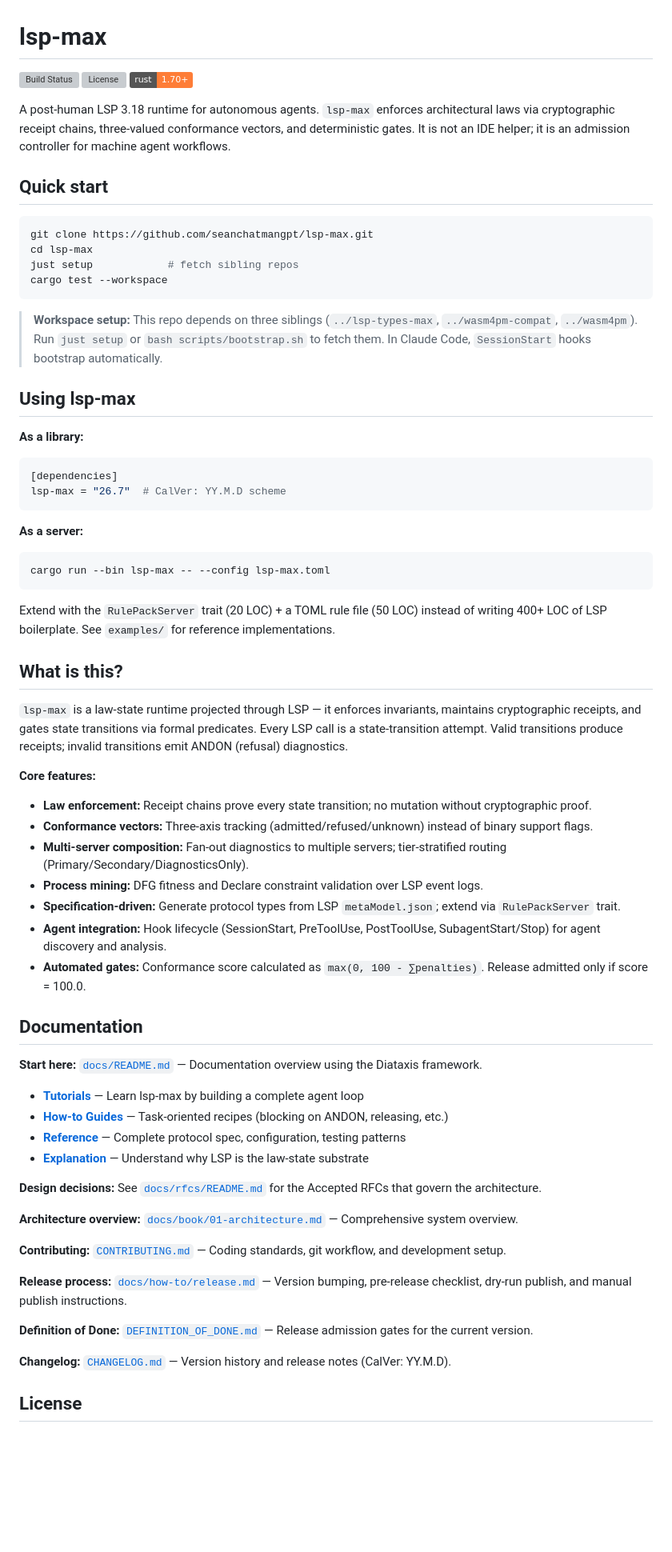
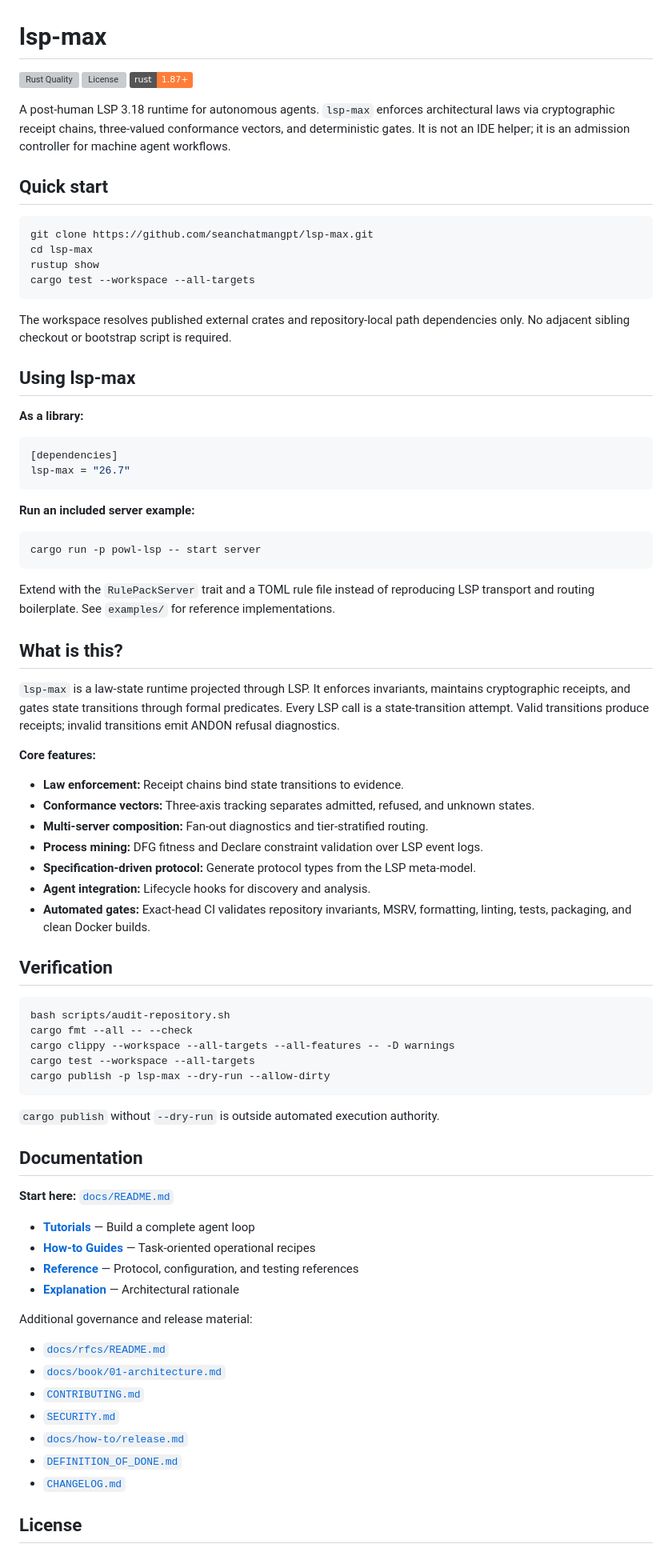
Before and after one commit to seanchatmangpt/lsp-max, a Markdown page: README.md, the part around one of its changes. Shown at 80% size. Rendered like a GitHub page; badges without logos; blank space fills up the shorter version; grey boxes are pictures that could not be loaded.

Commit message:
docs(readme): align setup, executable surface, and MSRV

````diff
--- a/README.md
+++ b/README.md
@@ -1,14 +1,14 @@
 # lsp-max
 
-[![Build Status][build-badge]][build-url]
+[![Rust Quality][build-badge]][build-url]
 [![License][license-badge]][license-url]
-[![Rust 1.70+][rust-badge]][rust-url]
+[![Rust 1.87+][rust-badge]][rust-url]
 
-[build-badge]: https://github.com/seanchatmangpt/lsp-max/workflows/rust/badge.svg
-[build-url]: https://github.com/seanchatmangpt/lsp-max/actions
+[build-badge]: https://github.com/seanchatmangpt/lsp-max/actions/workflows/rust-quality.yml/badge.svg
+[build-url]: https://github.com/seanchatmangpt/lsp-max/actions/workflows/rust-quality.yml
 [license-badge]: https://img.shields.io/badge/license-MIT%2FApache--2.0-blue
 [license-url]: #license
-[rust-badge]: https://img.shields.io/badge/rust-1.70%2B-orange
+[rust-badge]: https://img.shields.io/badge/rust-1.87%2B-orange
 [rust-url]: https://www.rust-lang.org
 
 A post-human LSP 3.18 runtime for autonomous agents. `lsp-max` enforces architectural laws via cryptographic receipt chains, three-valued conformance vectors, and deterministic gates. It is not an IDE helper; it is an admission controller for machine agent workflows.
@@ -18,11 +18,11 @@ A post-human LSP 3.18 runtime for autonomous agents. `lsp-max` enforces architec
 ```bash
 git clone https://github.com/seanchatmangpt/lsp-max.git
 cd lsp-max
-just setup            # fetch sibling repos
-cargo test --workspace
+rustup show
+cargo test --workspace --all-targets
 ```
 
-> **Workspace setup:** This repo depends on three siblings (`../lsp-types-max`, `../wasm4pm-compat`, `../wasm4pm`). Run `just setup` or `bash scripts/bootstrap.sh` to fetch them. In Claude Code, `SessionStart` hooks bootstrap automatically.
+The workspace resolves published external crates and repository-local path dependencies only. No adjacent sibling checkout or bootstrap script is required.
 
 ## Using lsp-max
 
@@ -30,51 +30,61 @@ cargo test --workspace
 
 ```toml
 [dependencies]
-lsp-max = "26.7"  # CalVer: YY.M.D scheme
+lsp-max = "26.7"
 ```
 
-**As a server:**
+**Run an included server example:**
 
 ```bash
-cargo run --bin lsp-max -- --config lsp-max.toml
+cargo run -p powl-lsp -- start server
 ```
 
-Extend with the `RulePackServer` trait (20 LOC) + a TOML rule file (50 LOC) instead of writing 400+ LOC of LSP boilerplate. See `examples/` for reference implementations.
+Extend with the `RulePackServer` trait and a TOML rule file instead of reproducing LSP transport and routing boilerplate. See `examples/` for reference implementations.
 
 ## What is this?
 
-`lsp-max` is a law-state runtime projected through LSP — it enforces invariants, maintains cryptographic receipts, and gates state transitions via formal predicates. Every LSP call is a state-transition attempt. Valid transitions produce receipts; invalid transitions emit ANDON (refusal) diagnostics.
+`lsp-max` is a law-state runtime projected through LSP. It enforces invariants, maintains cryptographic receipts, and gates state transitions through formal predicates. Every LSP call is a state-transition attempt. Valid transitions produce receipts; invalid transitions emit ANDON refusal diagnostics.
 
 **Core features:**
 
-- **Law enforcement:** Receipt chains prove every state transition; no mutation without cryptographic proof.
-- **Conformance vectors:** Three-axis tracking (admitted/refused/unknown) instead of binary support flags.
-- **Multi-server composition:** Fan-out diagnostics to multiple servers; tier-stratified routing (Primary/Secondary/DiagnosticsOnly).
+- **Law enforcement:** Receipt chains bind state transitions to evidence.
+- **Conformance vectors:** Three-axis tracking separates admitted, refused, and unknown states.
+- **Multi-server composition:** Fan-out diagnostics and tier-stratified routing.
 - **Process mining:** DFG fitness and Declare constraint validation over LSP event logs.
-- **Specification-driven:** Generate protocol types from LSP `metaModel.json`; extend via `RulePackServer` trait.
-- **Agent integration:** Hook lifecycle (SessionStart, PreToolUse, PostToolUse, SubagentStart/Stop) for agent discovery and analysis.
-- **Automated gates:** Conformance score calculated as `max(0, 100 - ∑penalties)`. Release admitted only if score = 100.0.
+- **Specification-driven protocol:** Generate protocol types from the LSP meta-model.
+- **Agent integration:** Lifecycle hooks for discovery and analysis.
+- **Automated gates:** Exact-head CI validates repository invariants, MSRV, formatting, linting, tests, packaging, and clean Docker builds.
+
+## Verification
+
+```bash
+bash scripts/audit-repository.sh
+cargo fmt --all -- --check
+cargo clippy --workspace --all-targets --all-features -- -D warnings
+cargo test --workspace --all-targets
+cargo publish -p lsp-max --dry-run --allow-dirty
+```
+
+`cargo publish` without `--dry-run` is outside automated execution authority.
 
 ## Documentation
 
-**Start here:** [`docs/README.md`](docs/README.md) — Documentation overview using the Diataxis framework.
+**Start here:** [`docs/README.md`](docs/README.md)
 
-- **[Tutorials](docs/tutorials/)** — Learn lsp-max by building a complete agent loop
-- **[How-to Guides](docs/how-to/)** — Task-oriented recipes (blocking on ANDON, releasing, etc.)
-- **[Reference](docs/reference/)** — Complete protocol spec, configuration, testing patterns
-- **[Explanation](docs/explanation/)** — Understand why LSP is the law-state substrate
+- **[Tutorials](docs/tutorials/)** — Build a complete agent loop
+- **[How-to Guides](docs/how-to/)** — Task-oriented operational recipes
+- **[Reference](docs/reference/)** — Protocol, configuration, and testing references
+- **[Explanation](docs/explanation/)** — Architectural rationale
 
-**Design decisions:** See [`docs/rfcs/README.md`](docs/rfcs/README.md) for the Accepted RFCs that govern the architecture.
+Additional governance and release material:
 
-**Architecture overview:** [`docs/book/01-architecture.md`](docs/book/01-architecture.md) — Comprehensive system overview.
-
-**Contributing:** [`CONTRIBUTING.md`](CONTRIBUTING.md) — Coding standards, git workflow, and development setup.
-
-**Release process:** [`docs/how-to/release.md`](docs/how-to/release.md) — Version bumping, pre-release checklist, dry-run publish, and manual publish instructions.
-
-**Definition of Done:** [`DEFINITION_OF_DONE.md`](DEFINITION_OF_DONE.md) — Release admission gates for the current version.
-
-**Changelog:** [`CHANGELOG.md`](CHANGELOG.md) — Version history and release notes (CalVer: YY.M.D).
+- [`docs/rfcs/README.md`](docs/rfcs/README.md)
+- [`docs/book/01-architecture.md`](docs/book/01-architecture.md)
+- [`CONTRIBUTING.md`](CONTRIBUTING.md)
+- [`SECURITY.md`](SECURITY.md)
+- [`docs/how-to/release.md`](docs/how-to/release.md)
+- [`DEFINITION_OF_DONE.md`](DEFINITION_OF_DONE.md)
+- [`CHANGELOG.md`](CHANGELOG.md)
 
 ## License
 
````
Also changed, not shown: other parts of README.md (+1 -1 lines).
